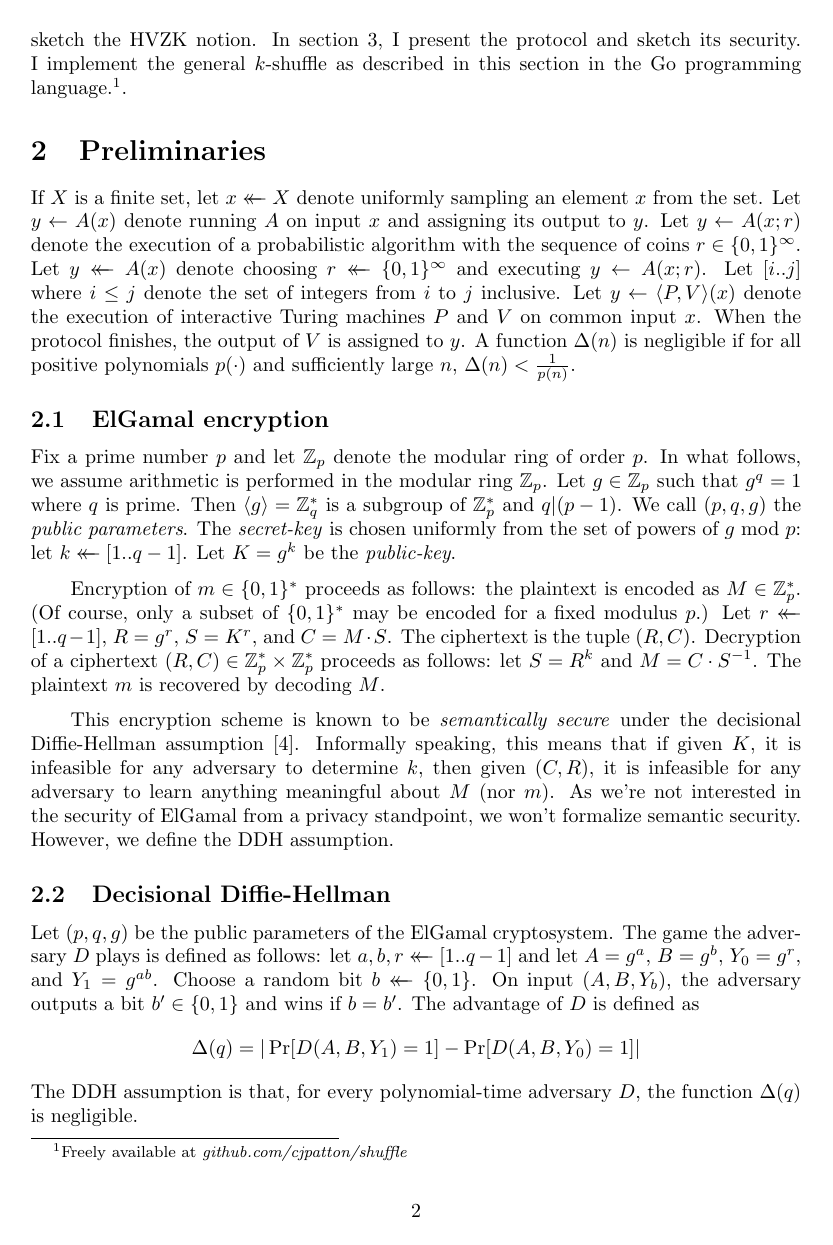
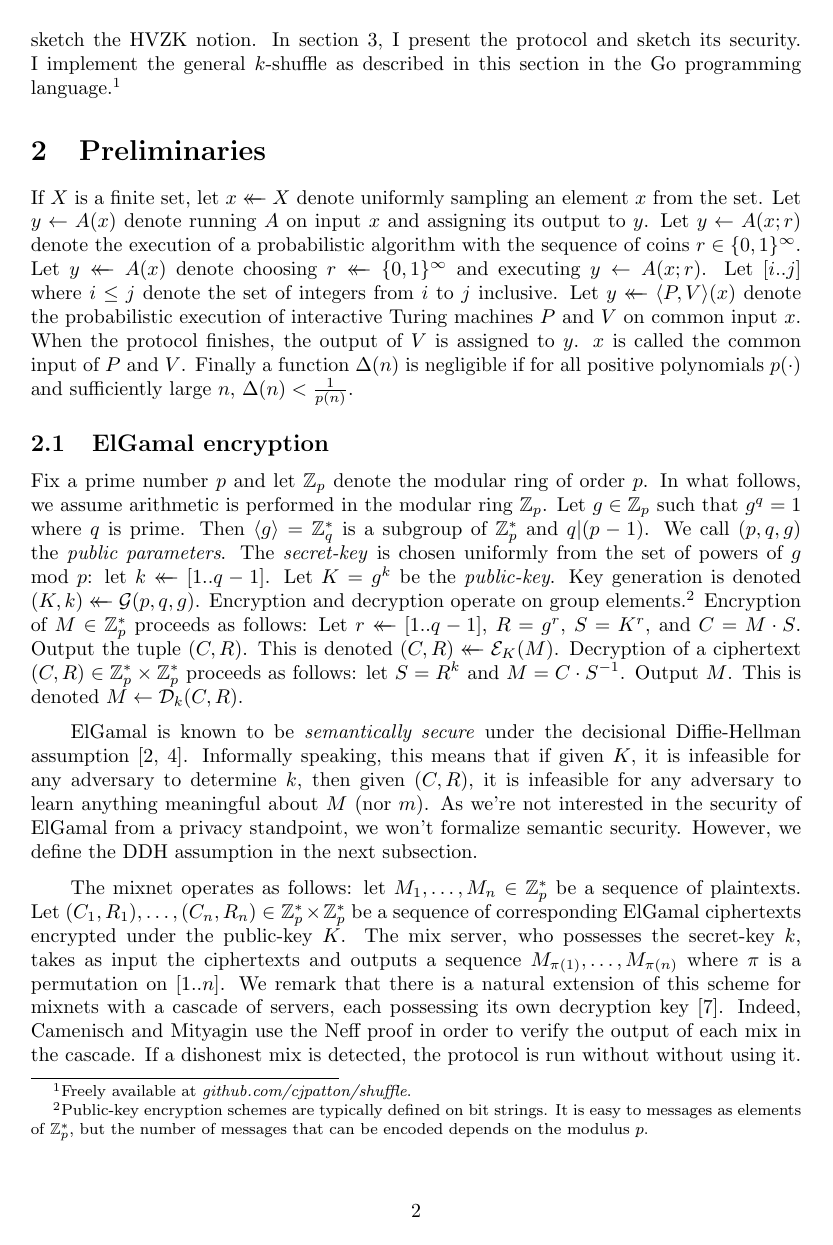
Before and after one commit to cjpatton/shuffle, a LaTeX document (writeup.tex): page 2 of 4. Compiled offline with pdfLaTeX.

Commit message:
Specify syntax of proof system for mixnets.

```diff
--- a/writeup.tex
+++ b/writeup.tex
@@ -51,8 +51,8 @@
 \newcommand*\union{\cup}
 \newcommand*\intersect{\cap}
 \newcommand*\by{\times}
-%\newcommand{\sample}{\xleftarrow{\text{\tiny{\$}}}}
-\newcommand{\sample}{\mathrel{\leftarrow\mkern-14mu\leftarrow}}
+%\newcommand{\getsr}{\xleftarrow{\text{\tiny{\$}}}}
+\newcommand{\getsr}{\mathrel{\leftarrow\mkern-14mu\leftarrow}}
 
 % Asymptotics
 \newcommand{\negl}{\proc{negl}}
@@ -67,8 +67,15 @@
 
 \newcommand{\pk}{K}
 \newcommand{\sk}{k}
+\newcommand{\varm}{M}
+\newcommand{\varc}{C}
+\newcommand{\varr}{R}
 
 \newcommand{\advD}{D}
+
+\newcommand{\gen}{\mathcal{G}}
+\newcommand{\enc}{\mathcal{E}}
+\newcommand{\dec}{\mathcal{D}}
 
 %%%%% Title. %%%%%%%%%%%%%%%%%%%%%%%%%%%%%%%%%%%%%%%%%%%%%%%%%%%%%%%%%%%%%%%%%
 
@@ -129,22 +136,24 @@ private key, and shuffles the output. In section~\ref{section:prelim}, I specify
 ElGamal encryption, describe the DDH assumption, and sketch the HVZK notion. In
 section~\ref{section:neff-shuffle}, I present the protocol and sketch its
 security. I implement the general $k$-shuffle as described in this section in
-the Go programming language.\footnote{Freely available at {\it
-github.com/cjpatton/shuffle}}.
+the Go programming language.\footnote{ Freely available at {\it
+github.com/cjpatton/shuffle}.}
 
 \section{Preliminaries} \label{section:prelim}
 
-If $X$ is a finite set, let $x \sample X$ denote uniformly sampling an
+If $X$ is a finite set, let $x \getsr X$ denote uniformly sampling an
 element $x$ from the set. Let $y \gets A(x)$ denote running $A$ on input $x$ and
 assigning its output to $y$. Let $y \gets A(x; r)$ denote the execution of a
 probabilistic algorithm with the sequence of coins $r \in \bits^\infty$. Let $y
-\sample A(x)$ denote choosing $r \sample \bits^\infty$ and executing $y \gets
+\getsr A(x)$ denote choosing $r \getsr \bits^\infty$ and executing $y \gets
 A(x; r)$. Let $[i..j]$ where $i \le j$ denote the set of integers from $i$ to
 $j$ inclusive.
-Let $y \gets \brackets{P, V}(x)$ denote the execution of interactive Turing machines $P$
-and $V$ on common input $x$. When the protocol finishes, the output of $V$ is
-assigned to $y$.
-A function $\Delta(n)$ is negligible if for all positive polynomials
+Let $y \getsr \brackets{P, V}(x)$ denote the probabilistic execution of
+interactive Turing machines $P$ and $V$ on common input $x$. When the protocol
+finishes, the output of $V$ is assigned to $y$.
+$x$ is called the common input of $P$ and $V$.
+Finally a function $\Delta(n)$ is
+negligible if for all positive polynomials
 $p(\cdot)$ and sufficiently large $n$, $\Delta(n) < \frac{1}{p(n)}$.
 
 
@@ -155,36 +164,54 @@ In what follows, we assume arithmetic is performed in the modular ring $\Zmodp$.
 Let $g \in \Zmodp$ such that $g^q = 1$ where $q$ is prime. Then $\brackets{g} =
 \Zmodq^*$ is a subgroup of $\Zmodp^*$ and $q | (p-1)$. We call $(p, q, g)$ the
 \textit{public parameters}. The \textit{secret-key} is chosen uniformly from
-the set of powers of $g$ mod $p$: let $\sk \sample [1..q-1]$. Let $\pk = g^\sk$ be
-the \textit{public-key}.
-
-Encryption of $m \in \bits^*$ proceeds as follows:
-the plaintext is encoded as $M \in \Zmodp^*$. (Of course, only a subset of
-$\bits^*$ may be encoded for a fixed modulus $p$.)
-Let $r \sample [1..q-1]$,
+the set of powers of $g$ mod $p$: let $\sk \getsr [1..q-1]$. Let $\pk = g^\sk$ be
+the \textit{public-key}. Key generation is denoted $(K, k) \getsr \gen(p, q,
+g)$.
+Encryption and decryption operate on group elements.\footnote{
+Public-key encryption schemes are typically defined on bit
+strings. It is easy to messages as elements of $\Zmodp^*$, but the number of
+messages that can be encoded depends on the modulus $p$.}
+Encryption of $M \in \Zmodp^*$ proceeds as follows:
+Let $r \getsr [1..q-1]$,
 $R = g^r$,
 $S = K^r$, and
 $C = M \cdot S$.
-The ciphertext is the tuple $(R, C)$.
-Decryption of a ciphertext $(R, C) \in \Zmodp^* \by \Zmodp^*$ proceeds as follows:
+Output the tuple $(C, R)$.
+This is denoted $(C, R) \getsr \enc_K(M)$.
+Decryption of a ciphertext $(C, R) \in \Zmodp^* \by \Zmodp^*$ proceeds as follows:
 let $S = R^\sk$ and
 $M = C \cdot S^{-1}$.
-The plaintext $m$ is recovered by decoding $M$.
+Output $M$.
+This is denoted $M \gets \dec_k(C, R)$.
 
-This encryption scheme is known to be \textit{semantically secure} under the
-decisional Diffie-Hellman assumption \cite{ty98}. Informally speaking, this
+ElGamal is known to be \textit{semantically secure} under the
+decisional Diffie-Hellman assumption \cite{elgamal84,ty98}. Informally speaking, this
 means that if given $\pk$, it is infeasible for any adversary to determine
 $\sk$, then given $(C,R)$, it is infeasible for any adversary to
 learn anything meaningful about $M$ (nor $m$). As we're not
 interested in the security of ElGamal from a privacy standpoint, we won't
-formalize semantic security. However, we define the DDH assumption.
+formalize semantic security. However, we define the DDH assumption in the next
+subsection.
+
+The mixnet operates as follows:
+let $\varm_1, \ldots, \varm_n \in \Zmodp^*$ be a sequence of plaintexts.
+Let $(\varc_1, \varr_1), \ldots, (\varc_n, \varr_n) \in \Zmodp^* \by \Zmodp^*$ be a
+sequence of corresponding ElGamal ciphertexts encrypted under the public-key
+$\pk$. The mix server, who possesses the secret-key $\sk$, takes as input
+the ciphertexts and outputs a sequence $\varm_{\pi(1)}, \ldots, \varm_{\pi(n)}$
+where $\pi$ is a permutation on $[1..n]$.
+We remark that there is a natural extension of this scheme for mixnets with a
+cascade of servers, each possessing its own decryption key \cite{cm06}. Indeed,
+Camenisch and Mityagin use the Neff proof in order to verify the output of each
+mix in the cascade. If a dishonest mix is detected, the protocol is run without
+without using it.
 
 \subsection{Decisional Diffie-Hellman}
 
 Let $(p, q, g)$ be the public parameters of the ElGamal cryptosystem. The game
-the adversary $\advD$ plays is defined as follows: let $a, b, r \sample
+the adversary $\advD$ plays is defined as follows: let $a, b, r \getsr
 [1..q-1]$ and let $A = g^a$, $B = g^b$, $Y_0 = g^r$, and $Y_1 = g^{ab}$. Choose
-a random bit $b \sample \bits$. On input $(A, B, Y_b)$, the adversary outputs a
+a random bit $b \getsr \bits$. On input $(A, B, Y_b)$, the adversary outputs a
 bit $b^\prime \in \bits$ and wins if $b=b^\prime$. The advantage of $\advD$ is
 defined as
 \[
```
Also changed, not shown: writeup.pdf, writeup.tex (32 more changed lines).
